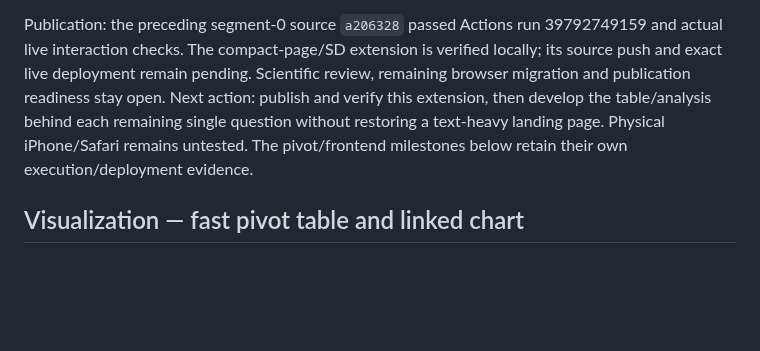
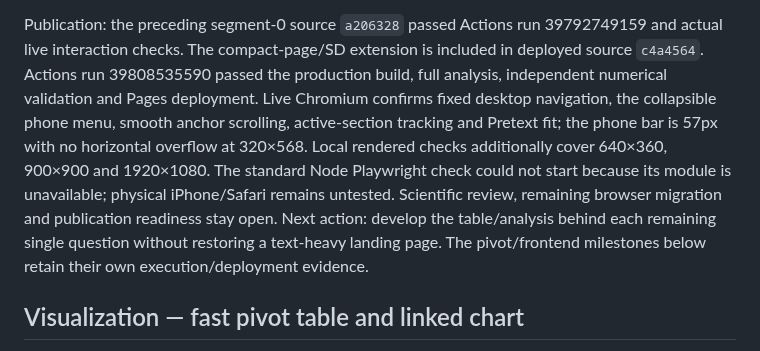
Before and after one commit to GeorgeFejer91/Respiratory-Modulation-of-Peripersonal-Space-Representation, a Markdown page: for-ai/ANALYSIS_ROADMAP.md, the part around the change. Drawn GitHub-style; blank space fills up the shorter version.

Commit message:
Record live overview navigation deployment

```diff
--- a/for-ai/ANALYSIS_ROADMAP.md
+++ b/for-ai/ANALYSIS_ROADMAP.md
@@ -61,11 +61,17 @@ four/six viewports, 200% text and spacing. Native-only branches stay native-only
 
 Publication: the preceding segment-0 source `a206328` passed Actions run
 39792749159 and actual live interaction checks. The compact-page/SD extension is
-verified locally; its source push and exact live deployment remain pending.
+included in deployed source `c4a4564`. Actions run 39808535590 passed the
+production build, full analysis, independent numerical validation and Pages
+deployment. Live Chromium confirms fixed desktop navigation, the collapsible
+phone menu, smooth anchor scrolling, active-section tracking and Pretext fit;
+the phone bar is 57px with no horizontal overflow at 320×568. Local rendered
+checks additionally cover 640×360, 900×900 and 1920×1080. The standard Node
+Playwright check could not start because its module is unavailable; physical
+iPhone/Safari remains untested.
 Scientific review, remaining browser migration and publication readiness stay open.
-Next action: publish and verify this extension, then develop the table/analysis
-behind each remaining single question without restoring a text-heavy landing page.
-Physical iPhone/Safari remains untested. The pivot/frontend milestones below retain
+Next action: develop the table/analysis behind each remaining single question
+without restoring a text-heavy landing page. The pivot/frontend milestones below retain
 their own execution/deployment evidence.
 
 ## Visualization — fast pivot table and linked chart
```
